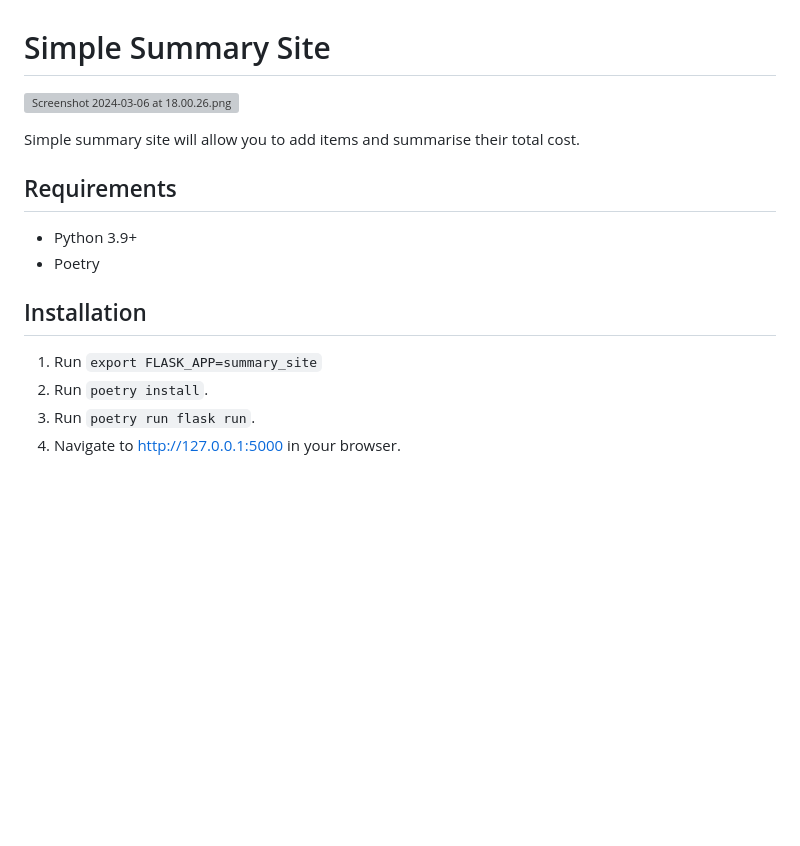
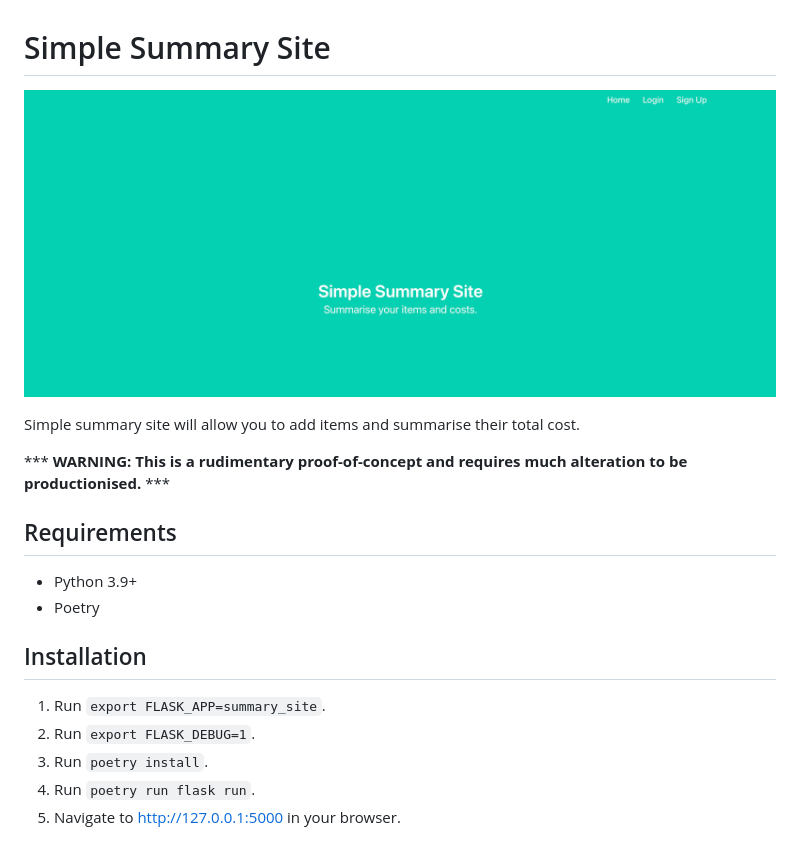
Before and after one commit to hp310780/summary-site, a Markdown page: README.md, the part around the change. Drawn GitHub-style; pictures changed too: site_home_page.png (added); blank space fills up the shorter version; grey boxes are pictures that could not be loaded.

Commit message:
Add site screenshot

```diff
--- a/README.md
+++ b/README.md
@@ -1,8 +1,10 @@
 # Simple Summary Site
 
-![Screenshot 2024-03-06 at 18.00.26.png](..%2F..%2F..%2F..%2Fvar%2Ffolders%2F24%2F8j0bywhs64l2fj2163508_km0000gn%2FT%2FTemporaryItems%2FNSIRD_screencaptureui_KizCtg%2FScreenshot%202024-03-06%20at%2018.00.26.png)
+![](site_home_page.png)
 
 Simple summary site will allow you to add items and summarise their total cost.
+
+*** **WARNING: This is a rudimentary proof-of-concept and requires much alteration to be productionised.** ***
 
 ## Requirements
 * Python 3.9+
@@ -10,7 +12,8 @@ Simple summary site will allow you to add items and summarise their total cost.
 
 ## Installation
 
-1. Run `export FLASK_APP=summary_site`
+1. Run `export FLASK_APP=summary_site`.
+2. Run `export FLASK_DEBUG=1`.
 2. Run `poetry install`.
 3. Run `poetry run flask run`.
 4. Navigate to http://127.0.0.1:5000 in your browser.
```
